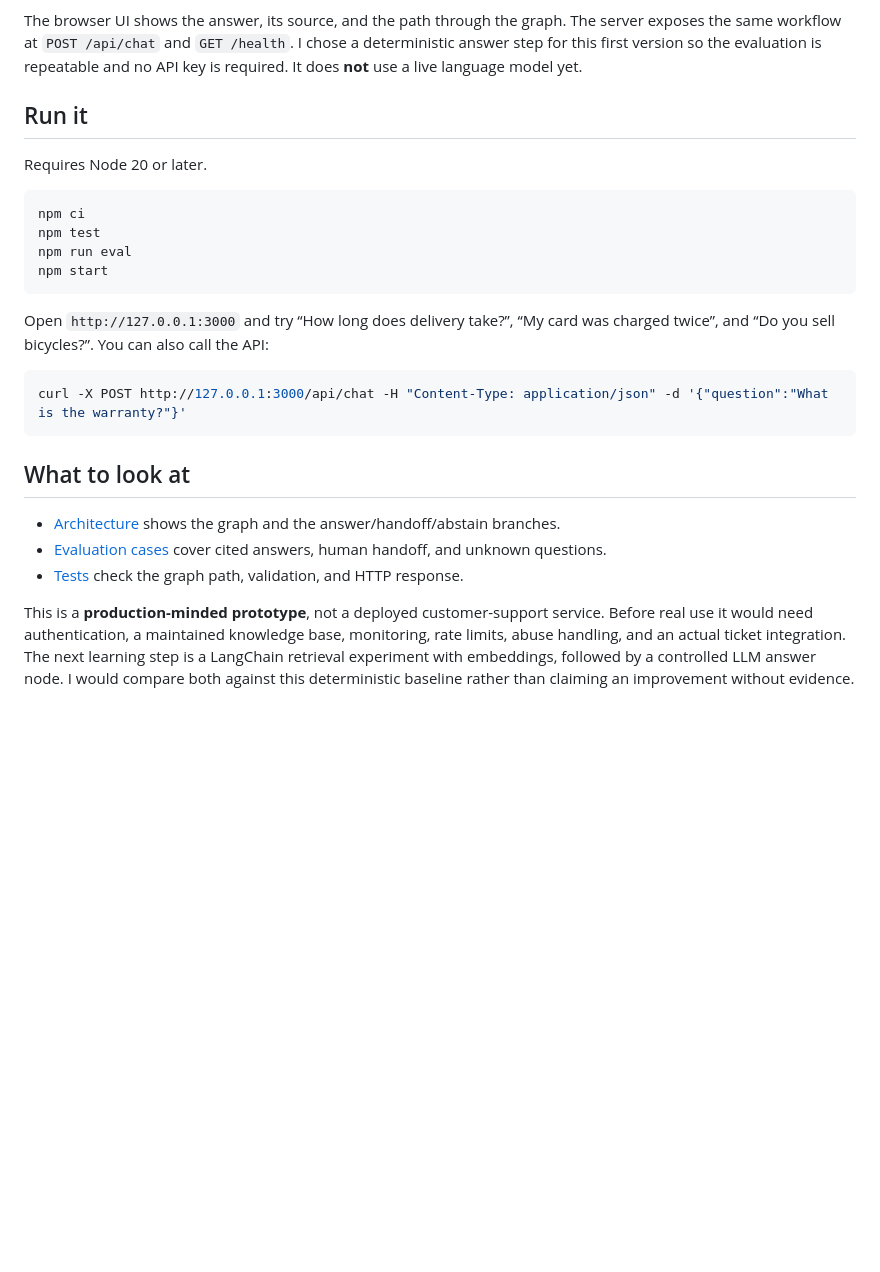
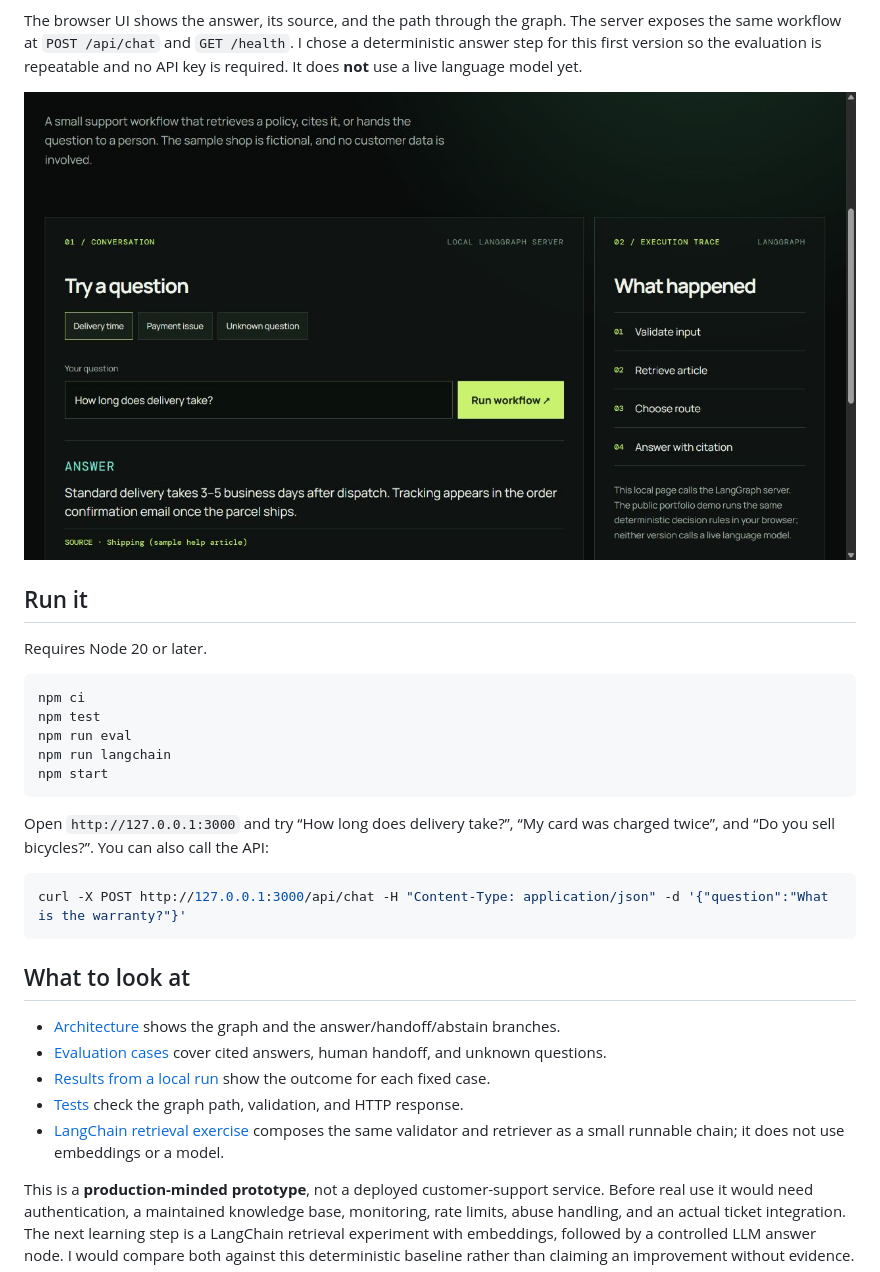
Before and after one commit to Om7203/support-agent-lab, a Markdown page: README.md, the part around one of its changes. GitHub-like rendering; pictures changed too: docs/demo-output.png (added); blank space fills up the shorter version.

Commit message:
Add demo evidence and LangChain retrieval exercise

````diff
--- a/README.md
+++ b/README.md
@@ -5,4 +7,6 @@ This is a small support triage project I can run and explain end to end. A quest
 The browser UI shows the answer, its source, and the path through the graph. The server exposes the same workflow at `POST /api/chat` and `GET /health`. I chose a deterministic answer step for this first version so the evaluation is repeatable and no API key is required. It does **not** use a live language model yet.
+
+![A delivery question answered by the local LangGraph server, with a citation and execution trace](docs/demo-output.png)
 
 ## Run it
 
@@ -12,6 +16,7 @@ Requires Node 20 or later.
 npm ci
 npm test
 npm run eval
+npm run langchain
 npm start
 ```
 
@@ -25,6 +30,8 @@ curl -X POST http://127.0.0.1:3000/api/chat -H "Content-Type: application/json"
 
 - [Architecture](docs/ARCHITECTURE.md) shows the graph and the answer/handoff/abstain branches.
 - [Evaluation cases](evals/cases.json) cover cited answers, human handoff, and unknown questions.
+- [Results from a local run](docs/eval-results.json) show the outcome for each fixed case.
 - [Tests](tests/engine.test.mjs) check the graph path, validation, and HTTP response.
+- [LangChain retrieval exercise](examples/langchain-retrieval.mjs) composes the same validator and retriever as a small runnable chain; it does not use embeddings or a model.
 
 This is a **production-minded prototype**, not a deployed customer-support service. Before real use it would need authentication, a maintained knowledge base, monitoring, rate limits, abuse handling, and an actual ticket integration. The next learning step is a LangChain retrieval experiment with embeddings, followed by a controlled LLM answer node. I would compare both against this deterministic baseline rather than claiming an improvement without evidence.
````
Also changed, not shown: other parts of README.md (+2 -0 lines), 7 other files.
